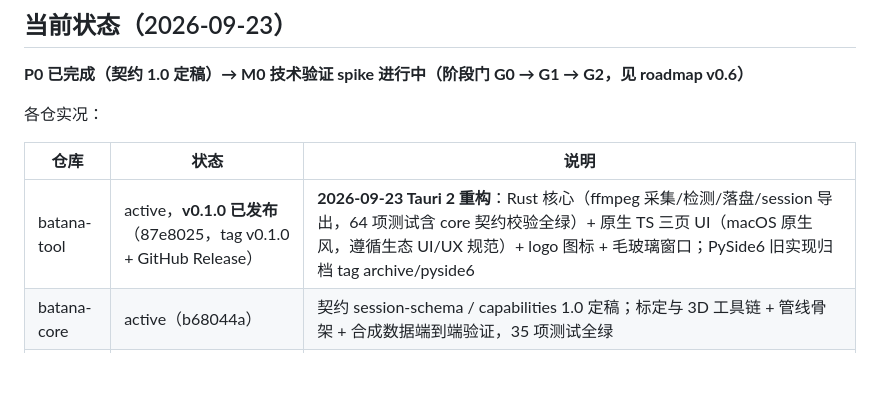
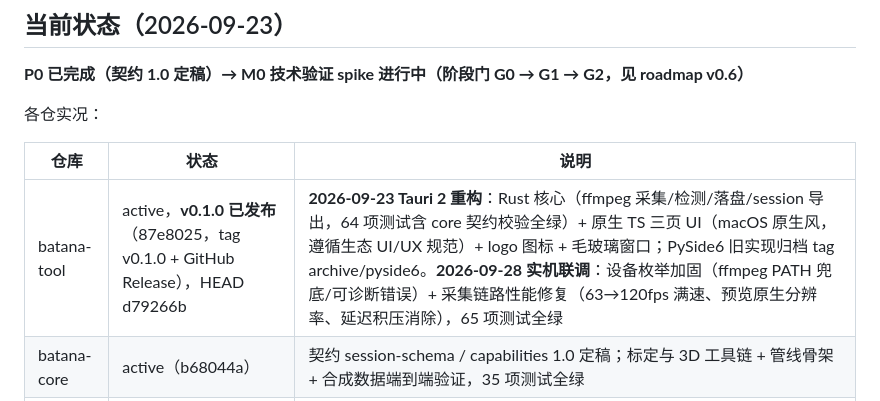
Before and after one commit to vinnie-luckfocus/batana, a Markdown page: KIMI.md, the part around the change. Rendered like a GitHub page; blank space fills up the shorter version.

Commit message:
chore: batana-tool 实机联调修复同步——指针 d79266b（设备枚举加固 + 采集链路 63→120fps + 预览原生分辨率），KIMI.md 状态更新

```diff
--- a/KIMI.md
+++ b/KIMI.md
@@ -66,7 +66,7 @@ batana（本仓库）是 **Batana 生态的司令塔（meta 仓库）**，不含
 
 | 仓库 | 状态 | 说明 |
 |---|---|---|
-| batana-tool | active，**v0.1.0 已发布**（87e8025，tag v0.1.0 + GitHub Release） | **2026-09-23 Tauri 2 重构**：Rust 核心（ffmpeg 采集/检测/落盘/session 导出，64 项测试含 core 契约校验全绿）+ 原生 TS 三页 UI（macOS 原生风，遵循生态 UI/UX 规范）+ logo 图标 + 毛玻璃窗口；PySide6 旧实现归档 tag archive/pyside6 |
+| batana-tool | active，**v0.1.0 已发布**（87e8025，tag v0.1.0 + GitHub Release），HEAD d79266b | **2026-09-23 Tauri 2 重构**：Rust 核心（ffmpeg 采集/检测/落盘/session 导出，64 项测试含 core 契约校验全绿）+ 原生 TS 三页 UI（macOS 原生风，遵循生态 UI/UX 规范）+ logo 图标 + 毛玻璃窗口；PySide6 旧实现归档 tag archive/pyside6。**2026-09-28 实机联调**：设备枚举加固（ffmpeg PATH 兜底/可诊断错误）+ 采集链路性能修复（63→120fps 满速、预览原生分辨率、延迟积压消除），65 项测试全绿 |
 | batana-core | active（b68044a） | 契约 session-schema / capabilities 1.0 定稿；标定与 3D 工具链 + 管线骨架 + 合成数据端到端验证，35 项测试全绿 |
 | batana-pi | active（44e3c62） | M0 G0 验证工具链就绪：UVC 冒烟探针 / RKNN 基准 / Yocto 层骨架；EVT 选型 ROCK 5B+ 16GB；**相机（HBVCAM-W2237-2）已到货，MacBook 首测通过（免驱/USB3 5Gbps/档位属实/真双目），AVFoundation 75fps 上限记录在案；10 分钟长测 44278 帧无掉帧 @73.9fps** |
 | batana-app | planning（2811fa5） | Flutter 骨架 + M0-V3 高帧率采集探针（平台通道直连 AVFoundation/Camera2） |
```
